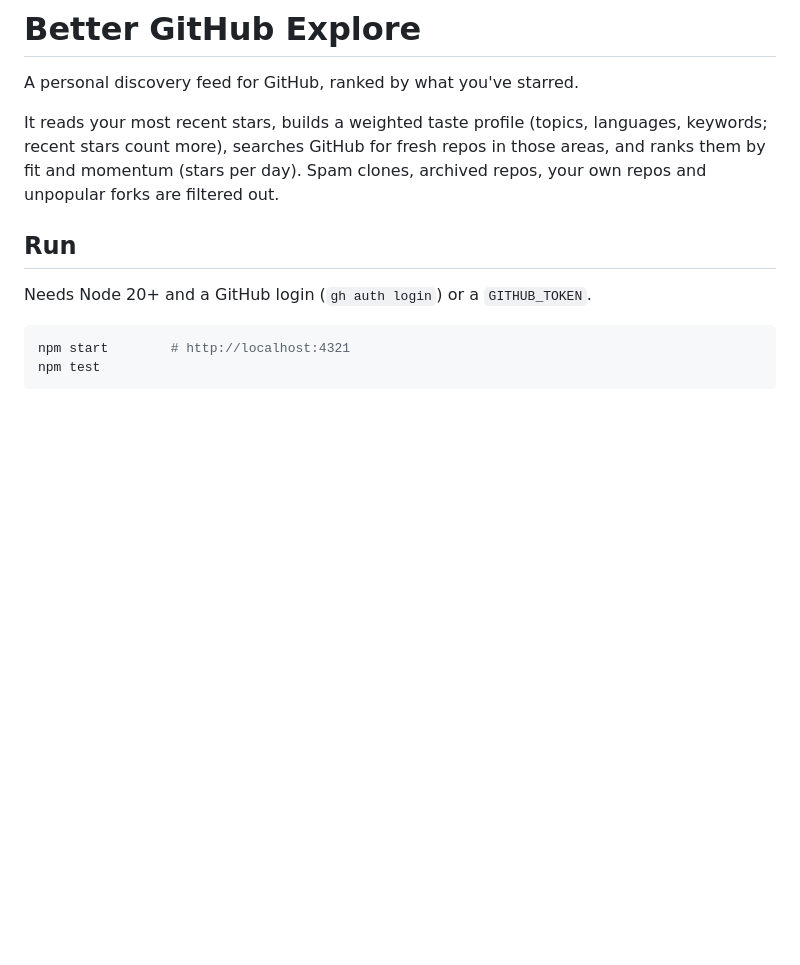
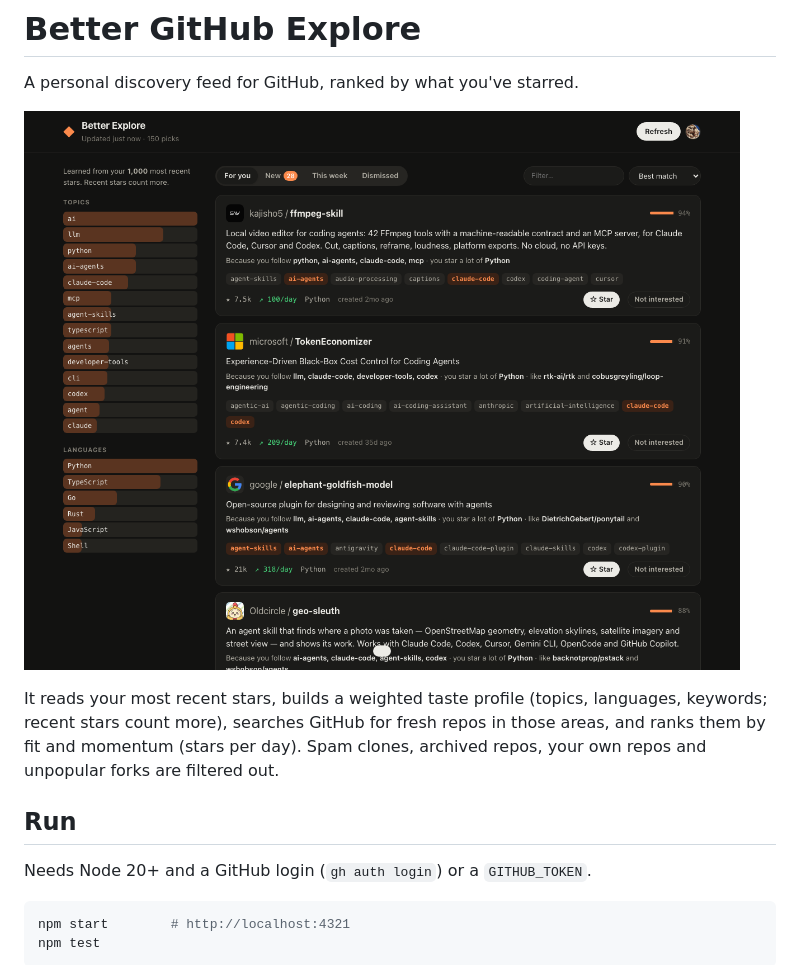
Before and after one commit to vlameiras/better-github-explore, a Markdown page: README.md, the part around the change. GitHub-like rendering; pictures changed too: docs/screenshot.png (added); blank space fills up the shorter version.

Commit message:
Add screenshot to README

```diff
--- a/README.md
+++ b/README.md
@@ -1,6 +1,8 @@
 # Better GitHub Explore
 
 A personal discovery feed for GitHub, ranked by what you've starred.
+
+![Better GitHub Explore showing a ranked feed with a taste profile sidebar](docs/screenshot.png)
 
 It reads your most recent stars, builds a weighted taste profile (topics, languages, keywords; recent stars count more), searches GitHub for fresh repos in those areas, and ranks them by fit and momentum (stars per day). Spam clones, archived repos, your own repos and unpopular forks are filtered out.
 
```
